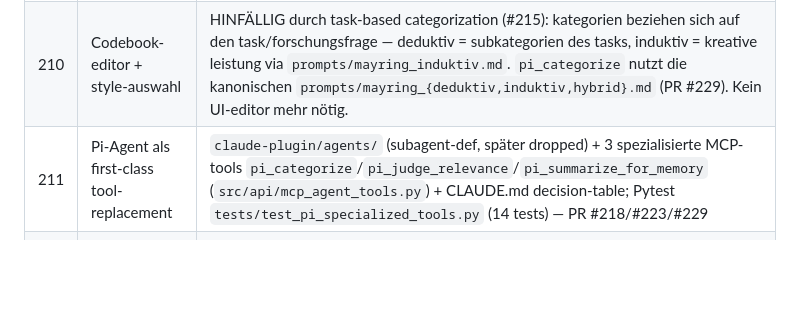
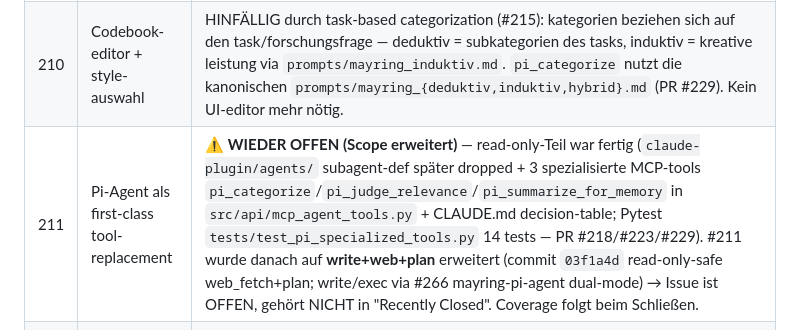
Before and after one commit to Nileneb/MayringCoder, a Markdown page: docs/smoke_coverage_map.md, the part around the change. Rendered like a GitHub page; blank space fills up the shorter version.

Commit message:
docs(#211): coverage_map-Drift korrigieren — #211 ist offen, nicht closed
#211 stand unter "Recently Closed (2026-05-11)", ist aber laut GitHub
weiterhin OPEN (closedAt=None). Der read-only-Teil (PR #218/#223/#229) war
fertig, aber der Scope wurde danach auf write+web+plan erweitert (commit
03f1a4d), write/exec via #266 (mayring-pi-agent dual-mode). Eintrag annotiert
statt entfernt — Zeile bleibt fuer check_coverage_map_complete parseable.

Co-Authored-By: Claude Opus 4.7 (1M context) <noreply@anthropic.com>

```diff
--- a/docs/smoke_coverage_map.md
+++ b/docs/smoke_coverage_map.md
@@ -151,7 +151,7 @@ Live verifiziert via `pytest tests/test_*` 158/158 passed @ 2026-05-08.
 |---|---|---|
 | 209 | Reranker-Training: rating-basiert statt binary | `tools/export_retrieval_dataset.py::_label_map` rating 1..5 → (label, sample_weight); `tools/train_reranker.py` `clf.fit(sample_weight=…)`; Pytest `tests/test_export_retrieval_dataset.py` (6 rating-weighted tests) — PR #216 |
 | 210 | Codebook-editor + style-auswahl | HINFÄLLIG durch task-based categorization (#215): kategorien beziehen sich auf den task/forschungsfrage — deduktiv = subkategorien des tasks, induktiv = kreative leistung via `prompts/mayring_induktiv.md`. `pi_categorize` nutzt die kanonischen `prompts/mayring_{deduktiv,induktiv,hybrid}.md` (PR #229). Kein UI-editor mehr nötig. |
-| 211 | Pi-Agent als first-class tool-replacement | `claude-plugin/agents/` (subagent-def, später dropped) + 3 spezialisierte MCP-tools `pi_categorize`/`pi_judge_relevance`/`pi_summarize_for_memory` (`src/api/mcp_agent_tools.py`) + CLAUDE.md decision-table; Pytest `tests/test_pi_specialized_tools.py` (14 tests) — PR #218/#223/#229 |
+| 211 | Pi-Agent als first-class tool-replacement | ⚠️ **WIEDER OFFEN (Scope erweitert)** — read-only-Teil war fertig (`claude-plugin/agents/` subagent-def später dropped + 3 spezialisierte MCP-tools `pi_categorize`/`pi_judge_relevance`/`pi_summarize_for_memory` in `src/api/mcp_agent_tools.py` + CLAUDE.md decision-table; Pytest `tests/test_pi_specialized_tools.py` 14 tests — PR #218/#223/#229). #211 wurde danach auf **write+web+plan** erweitert (commit `03f1a4d` read-only-safe web_fetch+plan; write/exec via #266 mayring-pi-agent dual-mode) → Issue ist OFFEN, gehört NICHT in "Recently Closed". Coverage folgt beim Schließen. |
 | 213 | Log-Endpoints ohne SSH (Phase A+B+C) | MayringCoder: `GET /admin/logs?service=...&since=...&grep=...` (admin-scope, rate-limit 5/min, secret-redaction) + MCP-tool `live_logs`; Pytest `tests/test_admin_logs.py` (20 tests) — PR #218. app.linn.games: `GET /api/mayring/logs` proxy — PR #345. Phase D (UI-tab) → app.linn.games separat |
 
 ## Recently Closed (today, 2026-05-12)
```
